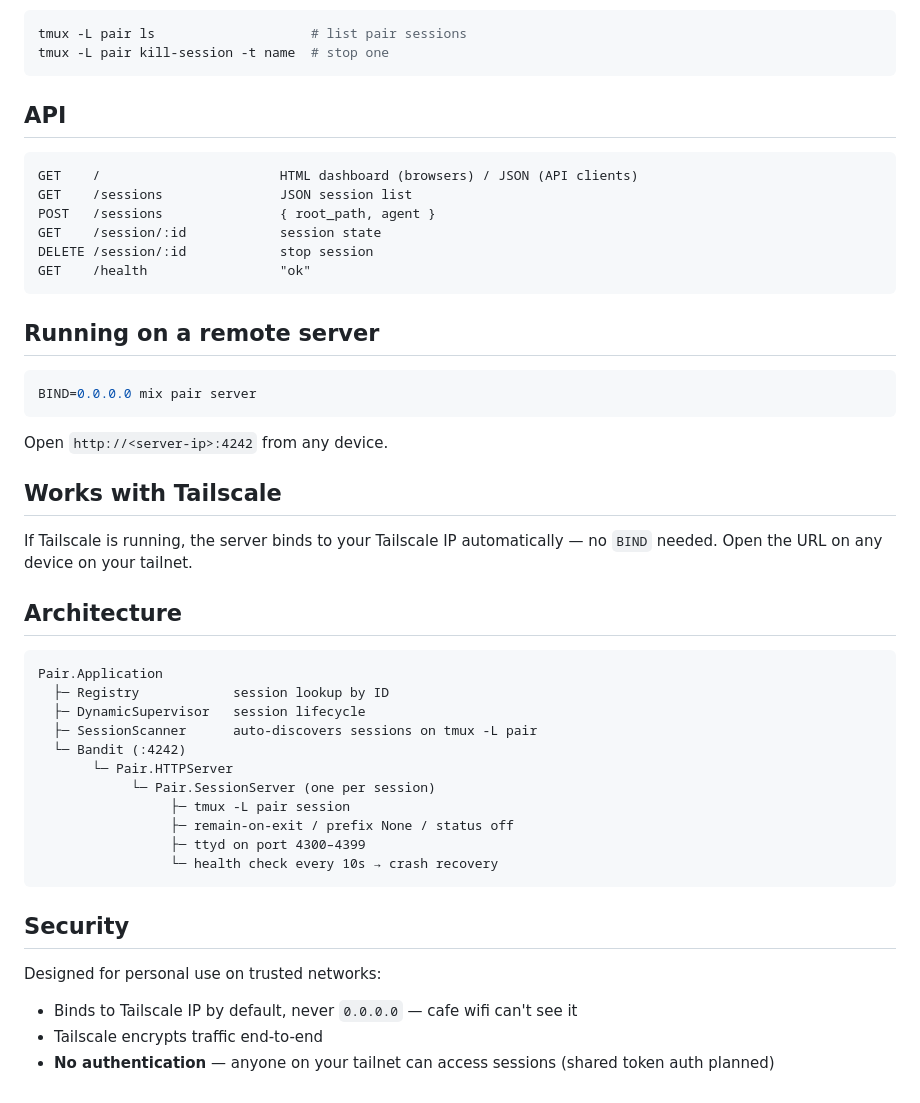
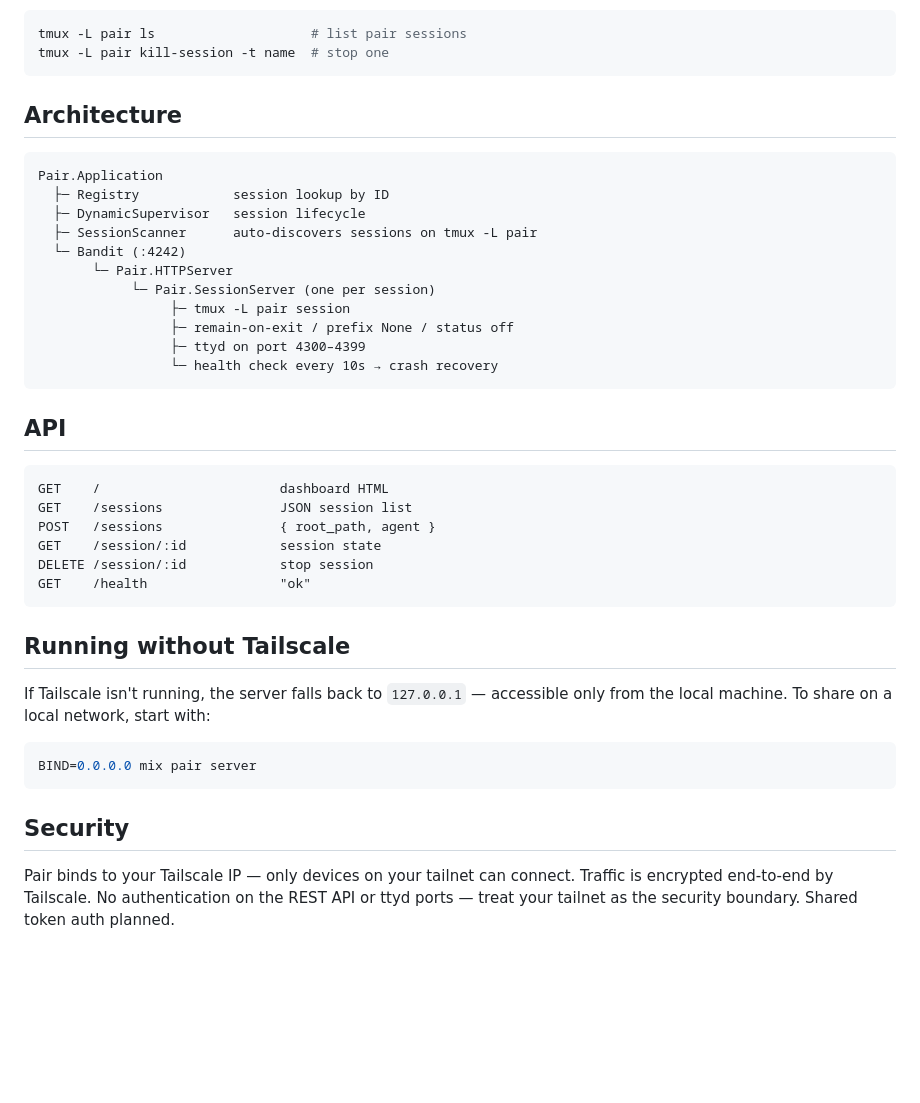
Before and after one commit to nilszeilon/pair, a Markdown page: README.md, the part around one of its changes. GitHub-like rendering; blank space fills up the shorter version.

````diff
--- a/README.md
+++ b/README.md
@@ -71,30 +82,6 @@ always use tmux directly:
 tmux -L pair ls                    # list pair sessions
 tmux -L pair kill-session -t name  # stop one
 ```
-
-## API
-
-```
-GET    /                       HTML dashboard (browsers) / JSON (API clients)
-GET    /sessions               JSON session list
-POST   /sessions               { root_path, agent }
-GET    /session/:id            session state
-DELETE /session/:id            stop session
-GET    /health                 "ok"
-```
-
-## Running on a remote server
-
-```bash
-BIND=0.0.0.0 mix pair server
-```
-
-Open `http://<server-ip>:4242` from any device.
-
-## Works with Tailscale
-
-If Tailscale is running, the server binds to your Tailscale IP automatically
-— no `BIND` needed. Open the URL on any device on your tailnet.
 
 ## Architecture
 
@@ -112,11 +99,29 @@ Pair.Application
                  └─ health check every 10s → crash recovery
 ```
 
+## API
+
+```
+GET    /                       dashboard HTML
+GET    /sessions               JSON session list
+POST   /sessions               { root_path, agent }
+GET    /session/:id            session state
+DELETE /session/:id            stop session
+GET    /health                 "ok"
+```
+
+## Running without Tailscale
+
+If Tailscale isn't running, the server falls back to `127.0.0.1` — accessible
+only from the local machine. To share on a local network, start with:
+
+```bash
+BIND=0.0.0.0 mix pair server
+```
+
 ## Security
 
-Designed for personal use on trusted networks:
-
-- Binds to Tailscale IP by default, never `0.0.0.0` — cafe wifi can't see it
-- Tailscale encrypts traffic end-to-end
-- **No authentication** — anyone on your tailnet can access sessions
-  (shared token auth planned)
+Pair binds to your Tailscale IP — only devices on your tailnet can connect.
+Traffic is encrypted end-to-end by Tailscale. No authentication on the REST
+API or ttyd ports — treat your tailnet as the security boundary. Shared token
+auth planned.
````
Also changed, not shown: other parts of README.md (+36 -25 lines).
